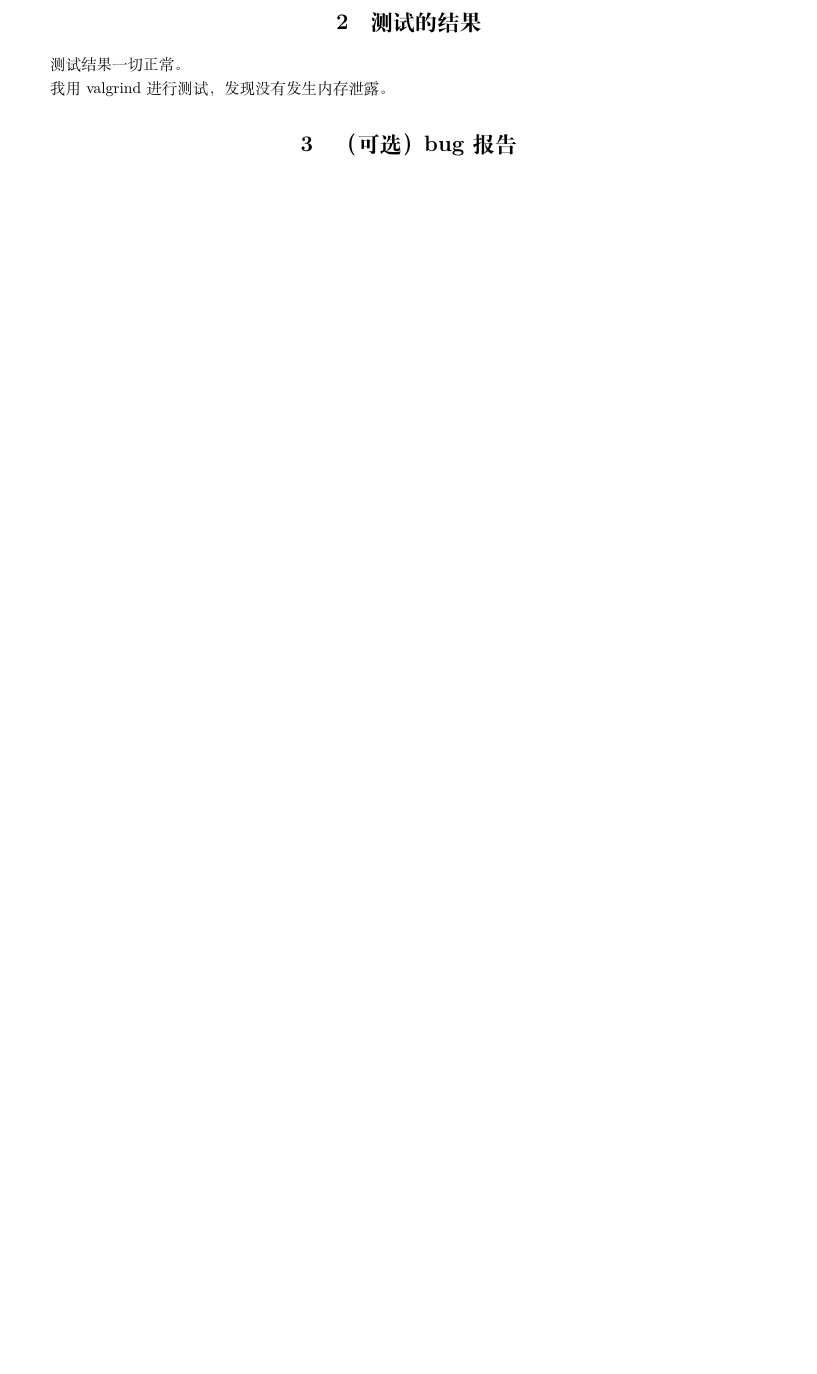
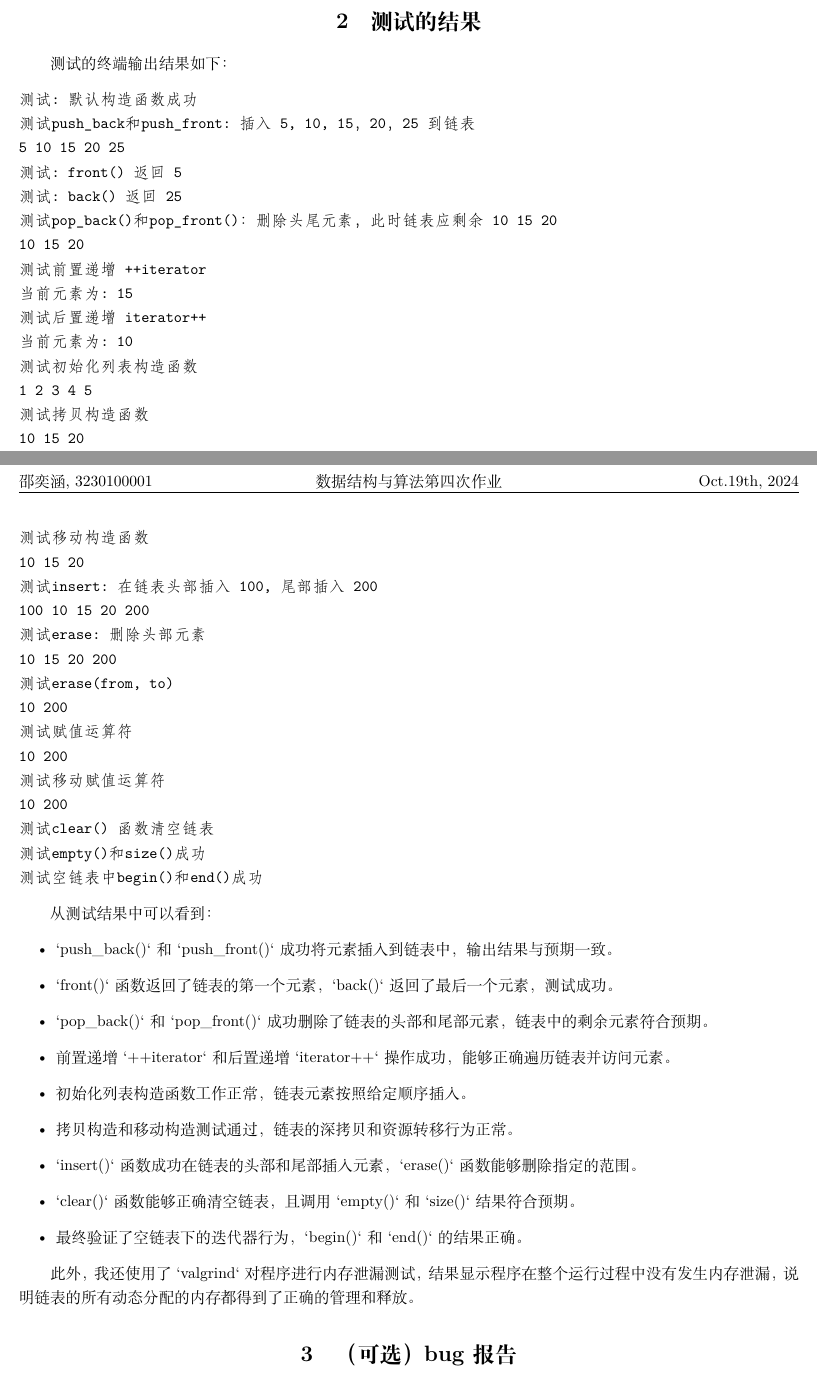
Before and after one commit to kkka1030/class, a LaTeX document (List/report.tex): part of the page before the commit and two parts of pages 1 and 2 of 2 after it, the two joined at a grey line, cut so that both start at the same text, the shorter picture padded with empty space. Compiled offline with XeLaTeX.

Commit message:
交作业

```diff
--- a/List/report.tex
+++ b/List/report.tex
@@ -38,9 +38,9 @@
 
 \pagestyle{fancy}
 \fancyhead{}
-\lhead{蔡徐坤, 3230100001}
+\lhead{邵奕涵, 3230100001}
 \chead{数据结构与算法第四次作业}
-\rhead{Oct.16th, 2024}
+\rhead{Oct.19th, 2024}
 
 \section{测试程序的设计思路}
 
@@ -48,9 +67,54 @@
 
 \section{测试的结果}
 
-测试结果一切正常。
+测试的终端输出结果如下：
+\begin{verbatim}
+测试: 默认构造函数成功
+测试push_back和push_front: 插入 5, 10, 15，20，25 到链表
+5 10 15 20 25
+测试: front() 返回 5
+测试: back() 返回 25
+测试pop_back()和pop_front()：删除头尾元素，此时链表应剩余 10 15 20
+10 15 20
+测试前置递增 ++iterator
+当前元素为: 15
+测试后置递增 iterator++
+当前元素为: 10
+测试初始化列表构造函数
+1 2 3 4 5
+测试拷贝构造函数
+10 15 20
+测试移动构造函数
+10 15 20
+测试insert: 在链表头部插入 100, 尾部插入 200
+100 10 15 20 200
+测试erase: 删除头部元素
+10 15 20 200
+测试erase(from, to)
+10 200
+测试赋值运算符
+10 200
+测试移动赋值运算符
+10 200
+测试clear() 函数清空链表
+测试empty()和size()成功
+测试空链表中begin()和end()成功
+\end{verbatim}
 
-我用 valgrind 进行测试，发现没有发生内存泄露。
+从测试结果中可以看到：
+\begin{itemize}
+    \item `push\_back()` 和 `push\_front()` 成功将元素插入到链表中，输出结果与预期一致。
+    \item `front()` 函数返回了链表的第一个元素，`back()` 返回了最后一个元素，测试成功。
+    \item `pop\_back()` 和 `pop\_front()` 成功删除了链表的头部和尾部元素，链表中的剩余元素符合预期。
+    \item 前置递增 `++iterator` 和后置递增 `iterator++` 操作成功，能够正确遍历链表并访问元素。
+    \item 初始化列表构造函数工作正常，链表元素按照给定顺序插入。
+    \item 拷贝构造和移动构造测试通过，链表的深拷贝和资源转移行为正常。
+    \item `insert()` 函数成功在链表的头部和尾部插入元素，`erase()` 函数能够删除指定的范围。
+    \item `clear()` 函数能够正确清空链表，且调用 `empty()` 和 `size()` 结果符合预期。
+    \item 最终验证了空链表下的迭代器行为，`begin()` 和 `end()` 的结果正确。
+\end{itemize}
+
+此外，我还使用了 `valgrind` 对程序进行内存泄漏测试，结果显示程序在整个运行过程中没有发生内存泄漏，说明链表的所有动态分配的内存都得到了正确的管理和释放。
 
 \section{（可选）bug报告}
 
```
Also changed, not shown: List/report.pdf (added), List/report.tex (36 more changed lines), 5 other files.
